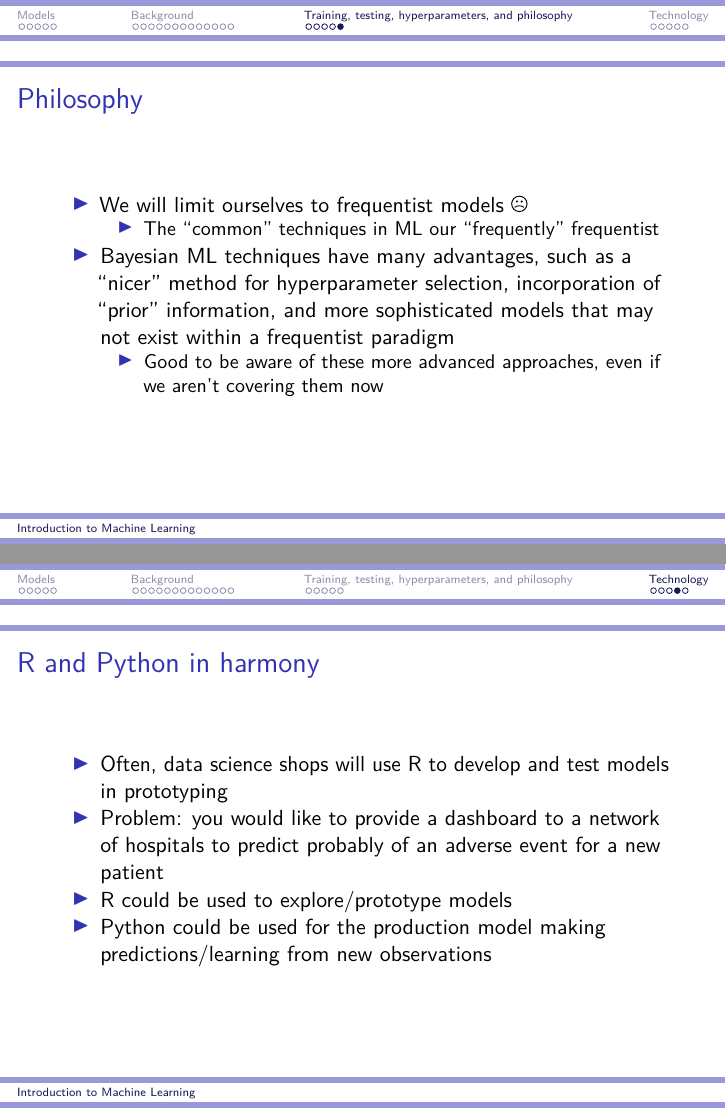
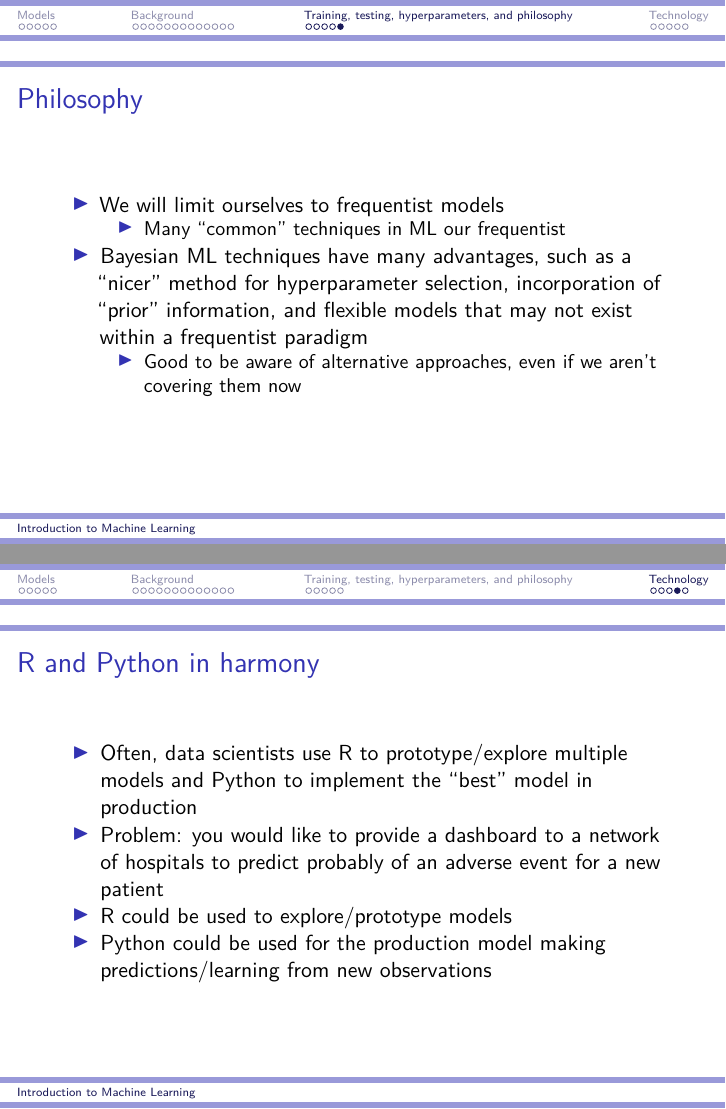
Before and after one commit to jacobcvt12/ml, an R Markdown document (lectures/intro.Rmd): pages 24 and 28 of 29, joined at a grey line. Rendered offline with R 4.5, knitr and Pandoc, then LaTeX, with nearby package versions.

Commit message:
Clean up some more

```diff
--- a/lectures/intro.Rmd
+++ b/lectures/intro.Rmd
@@ -178,10 +178,10 @@ ggplot(d, aes(x=x, y=y)) +
 
 ## Philosophy
 
-- We will limit ourselves to frequentist models $\Sadey$
-    - The "common" techniques in ML our "frequently" frequentist
-- Bayesian ML techniques have many advantages, such as a "nicer" method for hyperparameter selection, incorporation of "prior" information, and more sophisticated models that may not exist within a frequentist paradigm
-    - Good to be aware of these more advanced approaches, even if we aren't covering them now
+- We will limit ourselves to frequentist models
+    - Many "common" techniques in ML our frequentist
+- Bayesian ML techniques have many advantages, such as a "nicer" method for hyperparameter selection, incorporation of "prior" information, and flexible models that may not exist within a frequentist paradigm
+    - Good to be aware of alternative approaches, even if we aren't covering them now
 
 # Technology
 
@@ -204,7 +204,7 @@ ggplot(d, aes(x=x, y=y)) +
 
 ## R and Python in harmony
 
-- Often, data science shops will use R to develop and test models in prototyping
+- Often, data scientists use R to prototype/explore multiple models and Python to implement the "best" model in production
 - Problem: you would like to provide a dashboard to a network of hospitals to predict probably of an adverse event for a new patient
 - R could be used to explore/prototype models
 - Python could be used for the production model making predictions/learning from new observations
```
